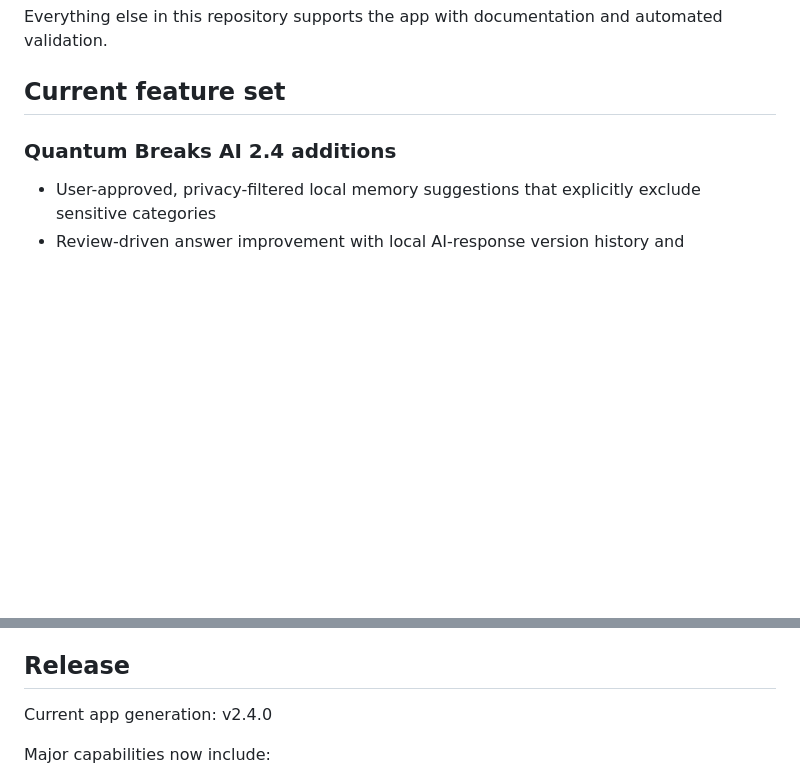
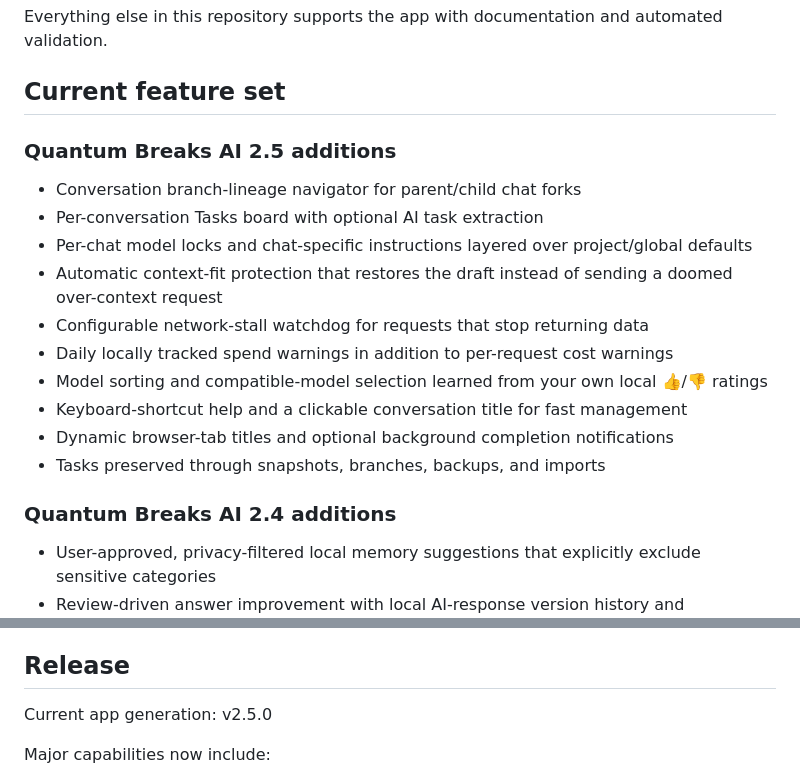
Before and after one commit to kenny32954/nolimit-ai, a Markdown page: README.md, 2 parts joined by grey strips. GitHub-like rendering; blank space fills up the shorter version.

Commit message:
Document Quantum Breaks AI v2.5 upgrades

```diff
--- a/README.md
+++ b/README.md
@@ -9,6 +9,18 @@ The actual application is still one file:
 Everything else in this repository supports the app with documentation and automated validation.
 
 ## Current feature set
+
+### Quantum Breaks AI 2.5 additions
+- Conversation branch-lineage navigator for parent/child chat forks
+- Per-conversation Tasks board with optional AI task extraction
+- Per-chat model locks and chat-specific instructions layered over project/global defaults
+- Automatic context-fit protection that restores the draft instead of sending a doomed over-context request
+- Configurable network-stall watchdog for requests that stop returning data
+- Daily locally tracked spend warnings in addition to per-request cost warnings
+- Model sorting and compatible-model selection learned from your own local 👍/👎 ratings
+- Keyboard-shortcut help and a clickable conversation title for fast management
+- Dynamic browser-tab titles and optional background completion notifications
+- Tasks preserved through snapshots, branches, backups, and imports
 
 ### Quantum Breaks AI 2.4 additions
 - User-approved, privacy-filtered local memory suggestions that explicitly exclude sensitive categories
@@ -315,7 +327,7 @@ Actual usage is still subject to:
 
 ## Release
 
-Current app generation: v2.4.0
+Current app generation: v2.5.0
 
 Major capabilities now include:
 - phone + PC UI
```
